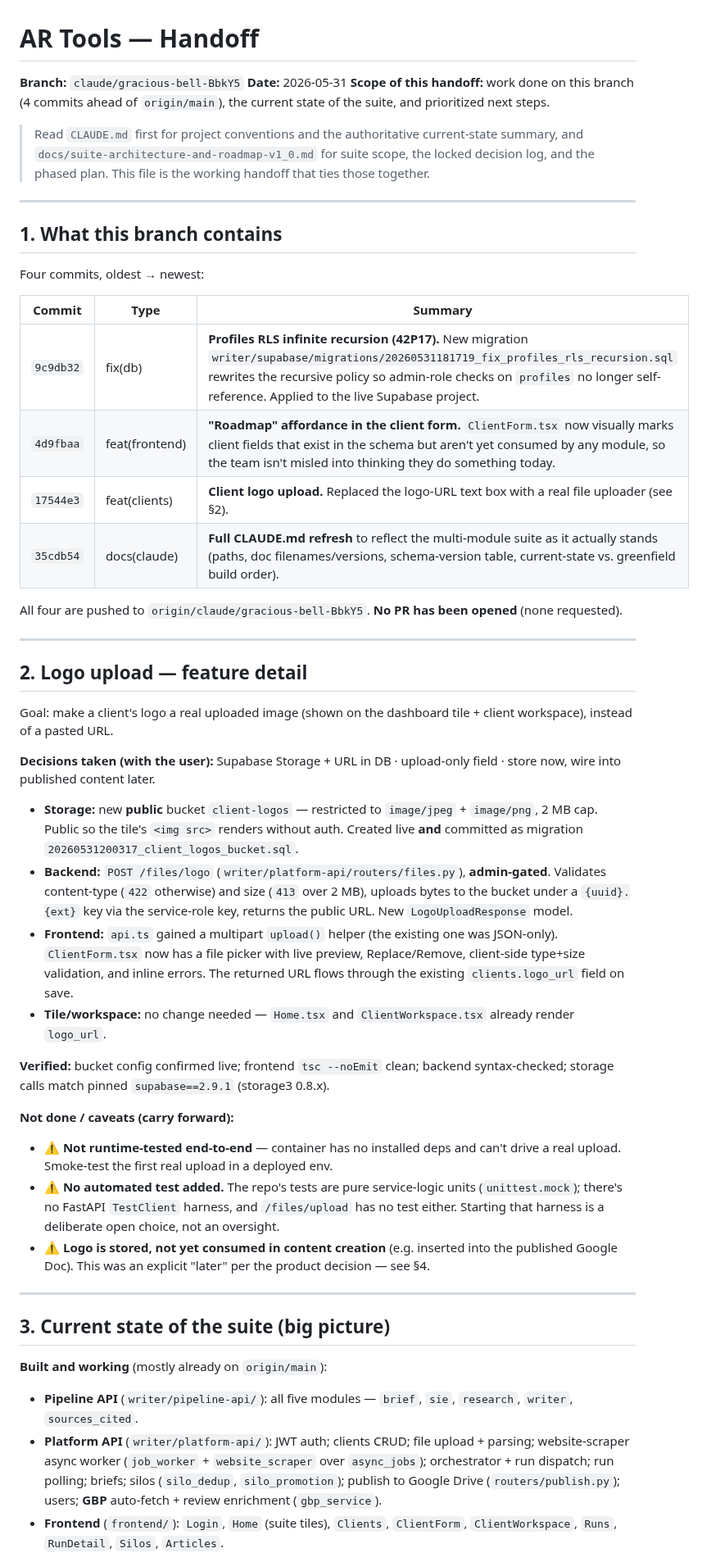
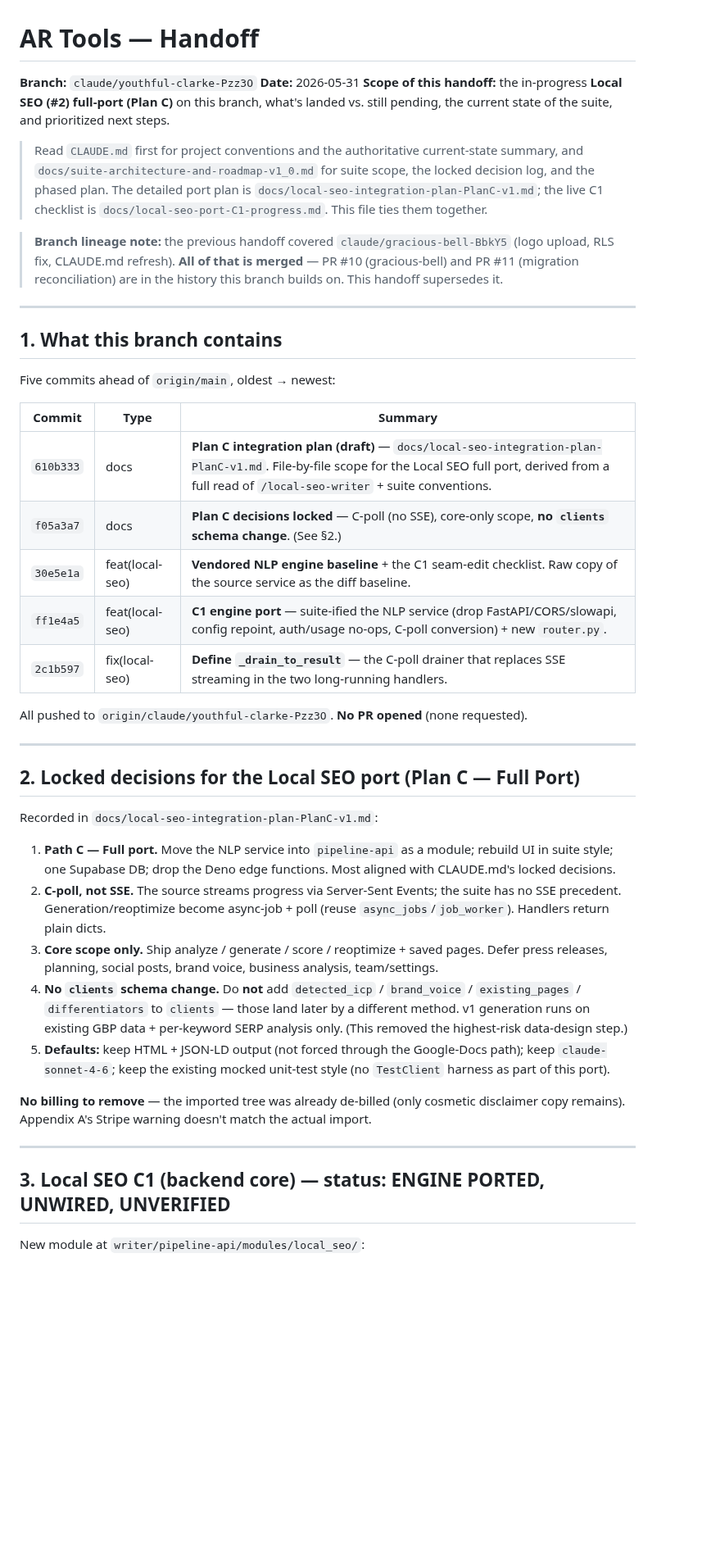
Before and after one commit to kssabraw/ar-tools, a Markdown page: HANDOFF.md, the part around one of its changes. Shown at 82% size. Drawn GitHub-style; blank space fills up the shorter version.

Commit message:
docs: update HANDOFF.md for youthful-clarke branch (Local SEO C1 port)

```diff
--- a/HANDOFF.md
+++ b/HANDOFF.md
@@ -1,52 +1,46 @@
 # AR Tools — Handoff
 
-**Branch:** `claude/gracious-bell-BbkY5`
+**Branch:** `claude/youthful-clarke-Pzz3O`
 **Date:** 2026-05-31
-**Scope of this handoff:** work done on this branch (4 commits ahead of `origin/main`), the current state of the suite, and prioritized next steps.
+**Scope of this handoff:** the in-progress **Local SEO (#2) full-port (Plan C)** on this branch, what's landed vs. still pending, the current state of the suite, and prioritized next steps.
 
-> Read `CLAUDE.md` first for project conventions and the authoritative current-state summary, and `docs/suite-architecture-and-roadmap-v1_0.md` for suite scope, the locked decision log, and the phased plan. This file is the working handoff that ties those together.
+> Read `CLAUDE.md` first for project conventions and the authoritative current-state summary, and `docs/suite-architecture-and-roadmap-v1_0.md` for suite scope, the locked decision log, and the phased plan. The detailed port plan is `docs/local-seo-integration-plan-PlanC-v1.md`; the live C1 checklist is `docs/local-seo-port-C1-progress.md`. This file ties them together.
+
+> **Branch lineage note:** the previous handoff covered `claude/gracious-bell-BbkY5` (logo upload, RLS fix, CLAUDE.md refresh). **All of that is merged** — PR #10 (gracious-bell) and PR #11 (migration reconciliation) are in the history this branch builds on. This handoff supersedes it.
 
 ---
 
 ## 1. What this branch contains
 
-Four commits, oldest → newest:
+Five commits ahead of `origin/main`, oldest → newest:
 
 | Commit | Type | Summary |
 |---|---|---|
-| `9c9db32` | fix(db) | **Profiles RLS infinite recursion (42P17).** New migration `writer/supabase/migrations/20260531181719_fix_profiles_rls_recursion.sql` rewrites the recursive policy so admin-role checks on `profiles` no longer self-reference. Applied to the live Supabase project. |
-| `4d9fbaa` | feat(frontend) | **"Roadmap" affordance in the client form.** `ClientForm.tsx` now visually marks client fields that exist in the schema but aren't yet consumed by any module, so the team isn't misled into thinking they do something today. |
-| `17544e3` | feat(clients) | **Client logo upload.** Replaced the logo-URL text box with a real file uploader (see §2). |
-| `35cdb54` | docs(claude) | **Full CLAUDE.md refresh** to reflect the multi-module suite as it actually stands (paths, doc filenames/versions, schema-version table, current-state vs. greenfield build order). |
+| `610b333` | docs | **Plan C integration plan (draft)** — `docs/local-seo-integration-plan-PlanC-v1.md`. File-by-file scope for the Local SEO full port, derived from a full read of `/local-seo-writer` + suite conventions. |
+| `f05a3a7` | docs | **Plan C decisions locked** — C-poll (no SSE), core-only scope, **no `clients` schema change**. (See §2.) |
+| `30e5e1a` | feat(local-seo) | **Vendored NLP engine baseline** + the C1 seam-edit checklist. Raw copy of the source service as the diff baseline. |
+| `ff1e4a5` | feat(local-seo) | **C1 engine port** — suite-ified the NLP service (drop FastAPI/CORS/slowapi, config repoint, auth/usage no-ops, C-poll conversion) + new `router.py`. |
+| `2c1b597` | fix(local-seo) | **Define `_drain_to_result`** — the C-poll drainer that replaces SSE streaming in the two long-running handlers. |
 
-All four are pushed to `origin/claude/gracious-bell-BbkY5`. **No PR has been opened** (none requested).
+All pushed to `origin/claude/youthful-clarke-Pzz3O`. **No PR opened** (none requested).
 
 ---
 
-## 2. Logo upload — feature detail
+## 2. Locked decisions for the Local SEO port (Plan C — Full Port)
 
-Goal: make a client's logo a real uploaded image (shown on the dashboard tile + client workspace), instead of a pasted URL.
+Recorded in `docs/local-seo-integration-plan-PlanC-v1.md`:
 
-**Decisions taken (with the user):** Supabase Storage + URL in DB · upload-only field · store now, wire into published content later.
+1. **Path C — Full port.** Move the NLP service into `pipeline-api` as a module; rebuild UI in suite style; one Supabase DB; drop the Deno edge functions. Most aligned with CLAUDE.md's locked decisions.
+2. **C-poll, not SSE.** The source streams progress via Server-Sent Events; the suite has no SSE precedent. Generation/reoptimize become async-job + poll (reuse `async_jobs`/`job_worker`). Handlers return plain dicts.
+3. **Core scope only.** Ship analyze / generate / score / reoptimize + saved pages. Defer press releases, planning, social posts, brand voice, business analysis, team/settings.
+4. **No `clients` schema change.** Do **not** add `detected_icp` / `brand_voice` / `existing_pages` / `differentiators` to `clients` — those land later by a different method. v1 generation runs on existing GBP data + per-keyword SERP analysis only. (This removed the highest-risk data-design step.)
+5. **Defaults:** keep HTML + JSON-LD output (not forced through the Google-Docs path); keep `claude-sonnet-4-6`; keep the existing mocked unit-test style (no `TestClient` harness as part of this port).
 
-- **Storage:** new **public** bucket `client-logos` — restricted to `image/jpeg` + `image/png`, 2 MB cap. Public so the tile's `<img src>` renders without auth. Created live **and** committed as migration `20260531200317_client_logos_bucket.sql`.
-- **Backend:** `POST /files/logo` (`writer/platform-api/routers/files.py`), **admin-gated**. Validates content-type (`422` otherwise) and size (`413` over 2 MB), uploads bytes to the bucket under a `{uuid}.{ext}` key via the service-role key, returns the public URL. New `LogoUploadResponse` model.
-- **Frontend:** `api.ts` gained a multipart `upload()` helper (the existing one was JSON-only). `ClientForm.tsx` now has a file picker with live preview, Replace/Remove, client-side type+size validation, and inline errors. The returned URL flows through the existing `clients.logo_url` field on save.
-- **Tile/workspace:** no change needed — `Home.tsx` and `ClientWorkspace.tsx` already render `logo_url`.
-
-**Verified:** bucket config confirmed live; frontend `tsc --noEmit` clean; backend syntax-checked; storage calls match pinned `supabase==2.9.1` (storage3 0.8.x).
-
-**Not done / caveats (carry forward):**
-- ⚠️ **Not runtime-tested end-to-end** — container has no installed deps and can't drive a real upload. Smoke-test the first real upload in a deployed env.
-- ⚠️ **No automated test added.** The repo's tests are pure service-logic units (`unittest.mock`); there's no FastAPI `TestClient` harness, and `/files/upload` has no test either. Starting that harness is a deliberate open choice, not an oversight.
-- ⚠️ **Logo is stored, not yet consumed in content creation** (e.g. inserted into the published Google Doc). This was an explicit "later" per the product decision — see §4.
+**No billing to remove** — the imported tree was already de-billed (only cosmetic disclaimer copy remains). Appendix A's Stripe warning doesn't match the actual import.
 
 ---
 
-## 3. Current state of the suite (big picture)
+## 3. Local SEO C1 (backend core) — status: ENGINE PORTED, UNWIRED, UNVERIFIED
 
-**Built and working** (mostly already on `origin/main`):
-- **Pipeline API** (`writer/pipeline-api/`): all five modules — `brief`, `sie`, `research`, `writer`, `sources_cited`.
-- **Platform API** (`writer/platform-api/`): JWT auth; clients CRUD; file upload + parsing; website-scraper async worker (`job_worker` + `website_scraper` over `async_jobs`); orchestrator + run dispatch; run polling; briefs; silos (`silo_dedup`, `silo_promotion`); publish to Google Drive (`routers/publish.py`); users; **GBP** auto-fetch + review enrichment (`gbp_service`).
-- **Frontend** (`frontend/`): `Login`, `Home` (suite tiles), `Clients`, `ClientForm`, `ClientWorkspace`, `Runs`, `RunDetail`, `Silos`, `Articles`.
+New module at `writer/pipeline-api/modules/local_seo/`:
 
```
Also changed, not shown: other parts of HANDOFF.md (+42 -22 lines).
